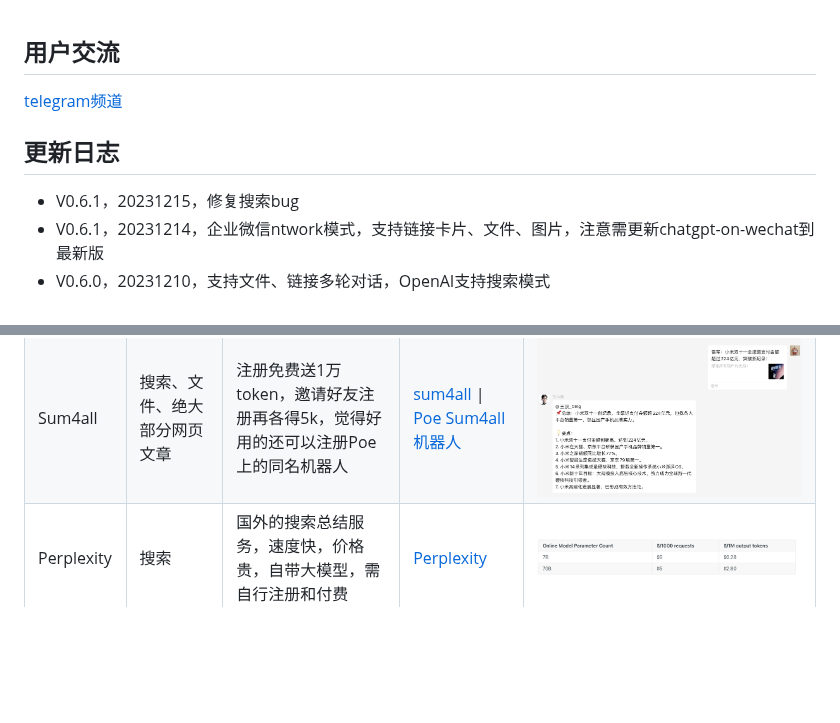
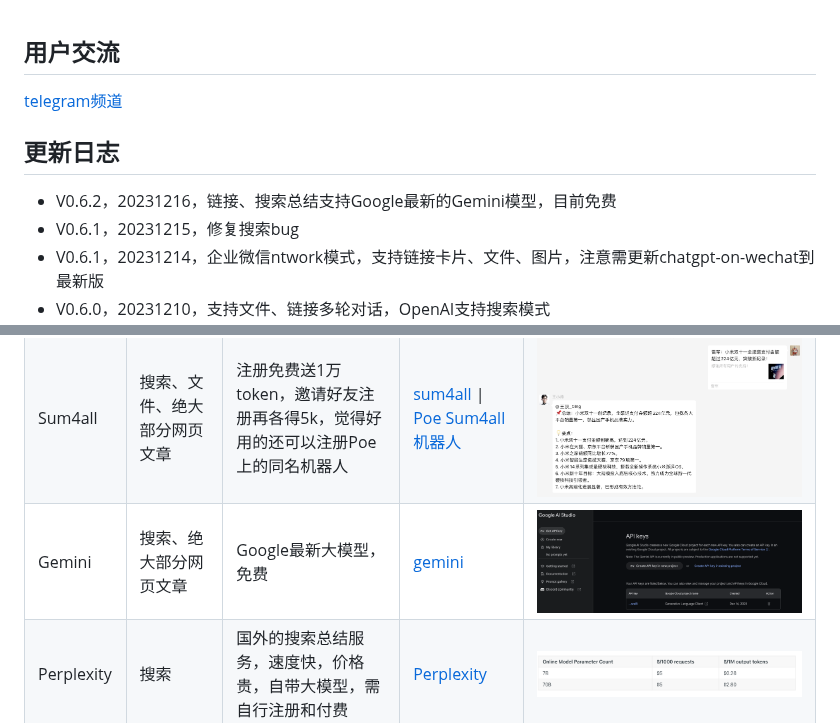
Before and after one commit to fatwang2/sum4all, a Markdown page: readme.md, 2 parts joined by grey strips. Rendered like a GitHub page; pictures changed too: picture/gemini.png (added); blank space fills up the shorter version.

Commit message:
gemini

```diff
--- a/readme.md
+++ b/readme.md
@@ -3,5 +3,6 @@
 
 ## 更新日志
+- V0.6.2，20231216，链接、搜索总结支持Google最新的Gemini模型，目前免费
 - V0.6.1，20231215，修复搜索bug
 - V0.6.1，20231214，企业微信ntwork模式，支持链接卡片、文件、图片，注意需更新chatgpt-on-wechat到最新版
 - V0.6.0，20231210，支持文件、链接多轮对话，OpenAI支持搜索模式
@@ -57,6 +58,7 @@
 |------|----------|------|----------|-----------|
 | OpenAI | 搜索、文件、图片、绝大部分网页文章 | 无需额外申请服务，舍得花钱的话，效果最可控 | [OpenAI](https://platform.openai.com/account/api-keys) \| [LinkAI代理](https://sum4all.site/linkai) | ![OpenAI](picture/openai.png) |
 | Sum4all | 搜索、文件、绝大部分网页文章 | 注册免费送1万token，邀请好友注册再各得5k，觉得好用的还可以注册Poe上的同名机器人 | [sum4all](https://sum4all.site/key) \| [Poe Sum4all机器人](https://sum4all.site/poe) | ![Sum4all](picture/sum4all.png) |
+| Gemini | 搜索、绝大部分网页文章 | Google最新大模型，免费 | [gemini](https://sum4all.site/google) | ![Gemini](picture/gemini.png) |
 | Perplexity | 搜索 | 国外的搜索总结服务，速度快，价格贵，自带大模型，需自行注册和付费 | [Perplexity](https://sum4all.site/perplexity) | ![Perplexity](picture/p.png) | ![Alt text](picture/WX20231201-004639@2x.png) |
 | 讯飞 | 图片 | 讯飞星火大模型的图片理解功能，免费200万token，随便用 | [xunfei](https://sum4all.site/xunfei) | ![Perplexity](picture/讯飞.png) |
 | BibiGPT | 文章、视频、音频 | 注册免费享有60min时长 | [BibiGPT](https://sum4all.site/bibigpt) | ![BibiGPT](picture/image-3.png) |
```
Also changed, not shown: other parts of readme.md (+1 -1 lines), 1 other file.
